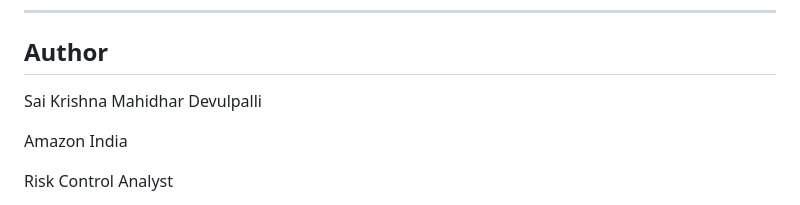
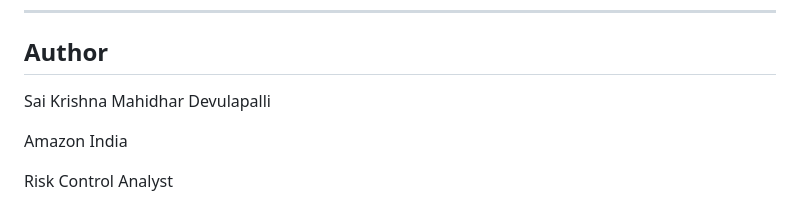
Before and after one commit to mahikrrish/Manhattan, a Markdown page: README.md, the part around the change. GitHub-like rendering.

```diff
--- a/README.md
+++ b/README.md
@@ -306,7 +306,7 @@ This project serves as a practical exploration of those engineering challenges.
 
 ## Author
 
-Sai Krishna Mahidhar Devulpalli
+Sai Krishna Mahidhar Devulapalli
 
 Amazon India
 
```
